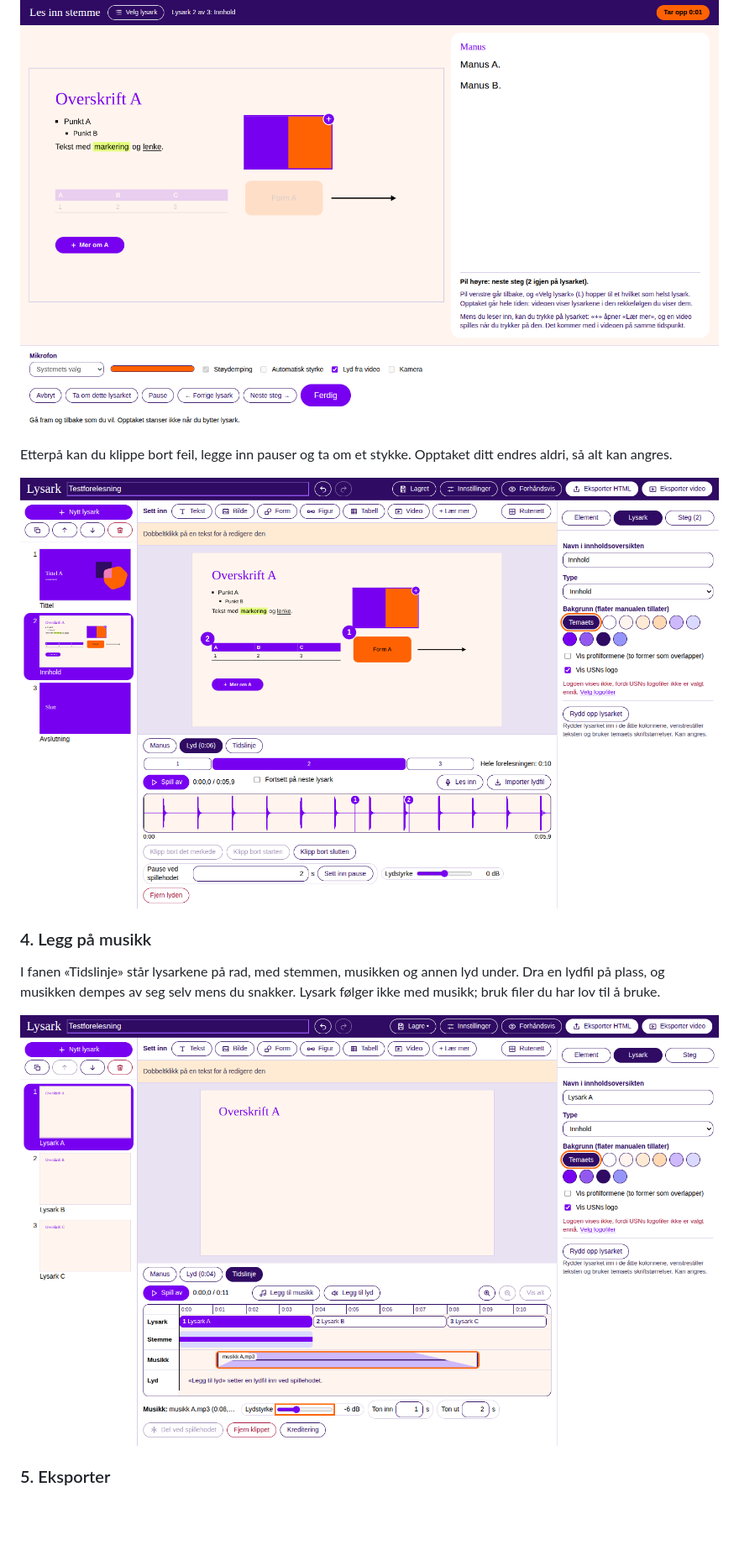
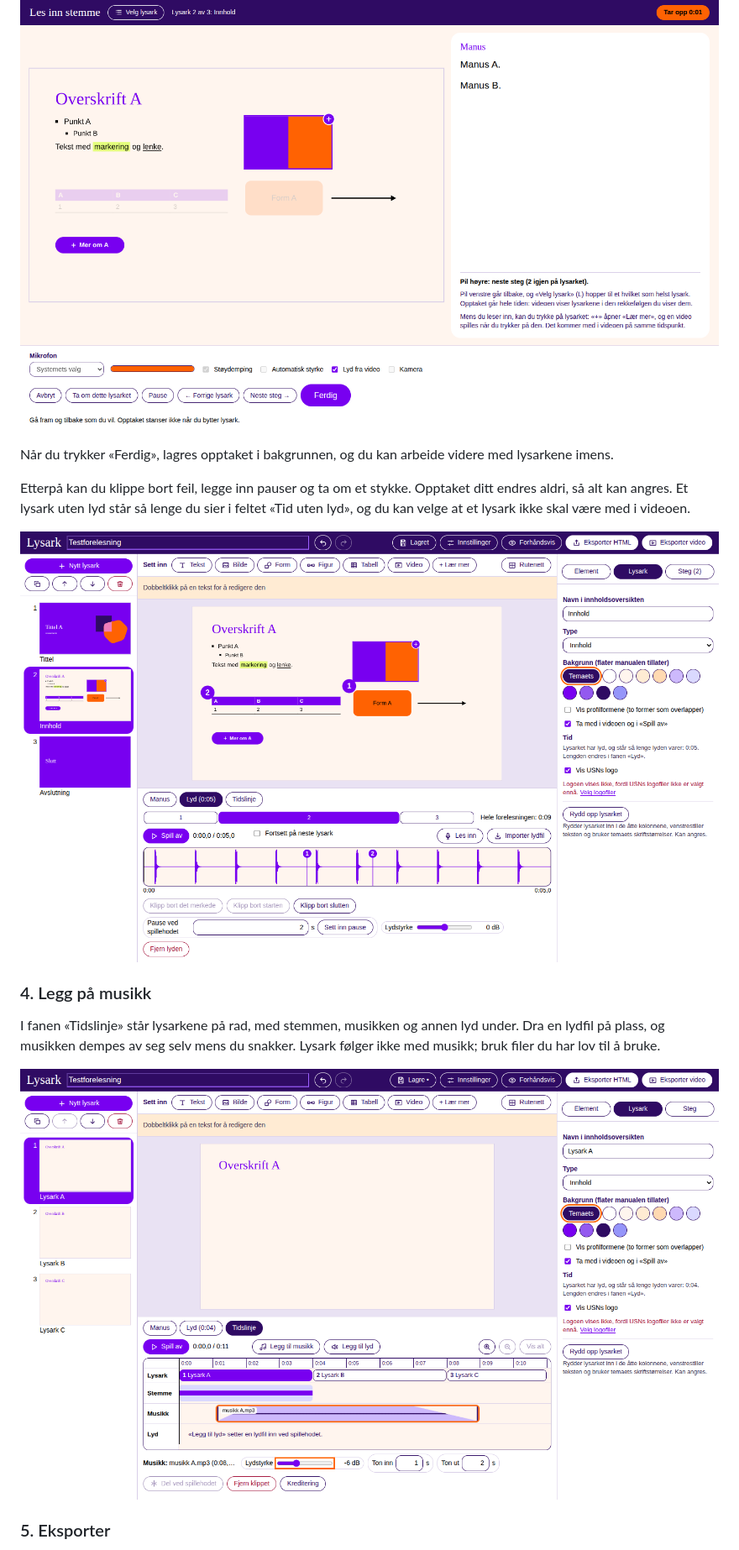
Before and after one commit to SimenKode/lysark, a Markdown page: README.md, the part around one of its changes. Shown at 84% size. Drawn GitHub-style; pictures changed too: docs/bilder/les-inn.png, docs/bilder/lyd.png, docs/bilder/tidslinje.png; blank space fills up the shorter version.

```diff
--- a/README.md
+++ b/README.md
@@ -100,8 +114,13 @@ den ikke dekker noe, også mens du leser inn.
 
 ![Innlesing: lysarket til venstre, manuset til høyre](docs/bilder/les-inn.png)
 
+Når du trykker «Ferdig», lagres opptaket i bakgrunnen, og du kan
+arbeide videre med lysarkene imens.
+
 Etterpå kan du klippe bort feil, legge inn pauser og ta om et stykke.
-Opptaket ditt endres aldri, så alt kan angres.
+Opptaket ditt endres aldri, så alt kan angres. Et lysark uten lyd står
+så lenge du sier i feltet «Tid uten lyd», og du kan velge at et lysark
+ikke skal være med i videoen.
 
 ![Lyden til et lysark, med stegene som merker](docs/bilder/lyd.png)
 
```
Also changed, not shown: other parts of README.md (+24 -4 lines), docs/bilder/figur.png, docs/bilder/import.png (added), docs/bilder/nettverk.png (added), 2 other files.
